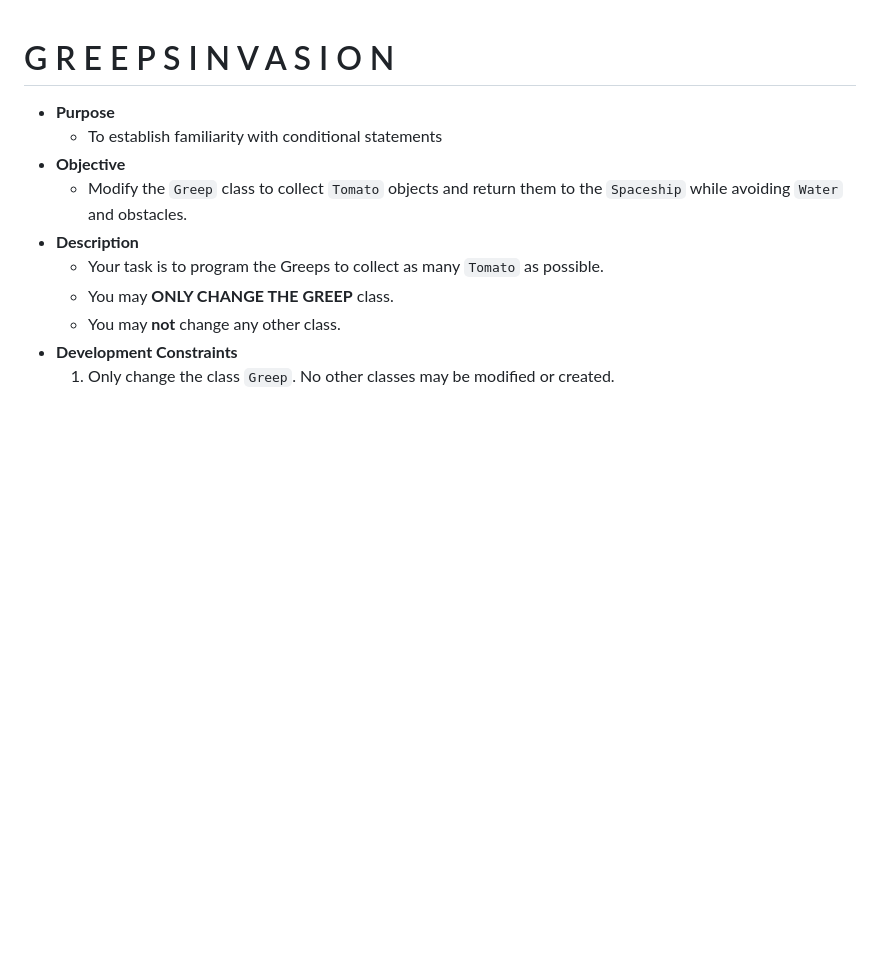
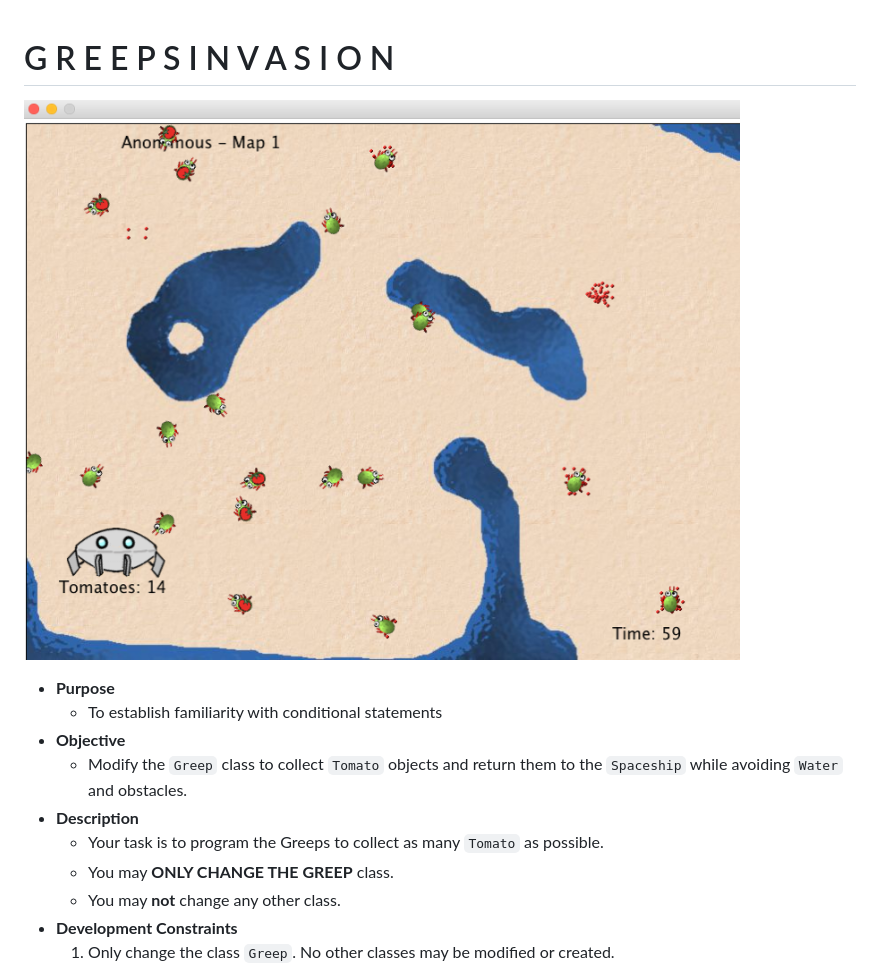
Before and after one commit to starasia1/jfoot.greeps, a Markdown page: README.md, the part around the change. Drawn GitHub-style; pictures changed too: greeps-world.png (added); blank space fills up the shorter version.

```diff
--- a/README.md
+++ b/README.md
@@ -1,4 +1,5 @@
 # G R E E P S   I N V A S I O N
+![](./greeps-world.png)
 * **Purpose**
     * To establish familiarity with conditional statements
 * **Objective**
```
Also changed, not shown: runconfig.png (deleted), 22 other files.
